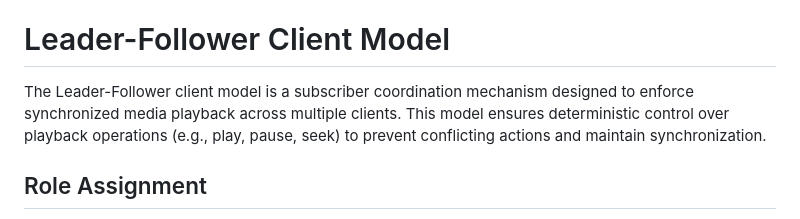
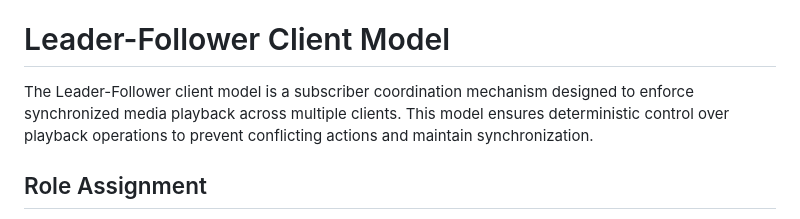
Before and after one commit to streaming-university/draft-shareplay-moq, a Markdown page: draft-pehlivanoglu-moq-shareplay.md, the part around one of its changes. Rendered like a GitHub page.

```diff
--- a/draft-pehlivanoglu-moq-shareplay.md
+++ b/draft-pehlivanoglu-moq-shareplay.md
@@ -261,7 +261,7 @@ These messages MUST be sent exclusively by the Leader client (Client ID 0).
 Relay servers MUST discard such messages if received from non-Leader clients.
 
 # Leader-Follower Client Model
-The Leader-Follower client model is a subscriber coordination mechanism designed to enforce synchronized media playback across multiple clients. This model ensures deterministic control over playback operations (e.g., play, pause, seek) to prevent conflicting actions and maintain synchronization.
+The Leader-Follower client model is a subscriber coordination mechanism designed to enforce synchronized media playback across multiple clients. This model ensures deterministic control over playback operations to prevent conflicting actions and maintain synchronization.
 
 ## Role Assignment
 For simplicity, no Leader election algorithm is implemented in this model. The first subscriber to join a session is automatically designated as the Leader client (Client ID 0). Subsequent subscribers are assigned incremental Follower client IDs (e.g., 1, 2, ...) and inherit the playback state from the Leader. This ensures straightforward session initiation without requiring complex coordination mechanisms.
```
Also changed, not shown: other parts of draft-pehlivanoglu-moq-shareplay.md (+2 -2 lines).
